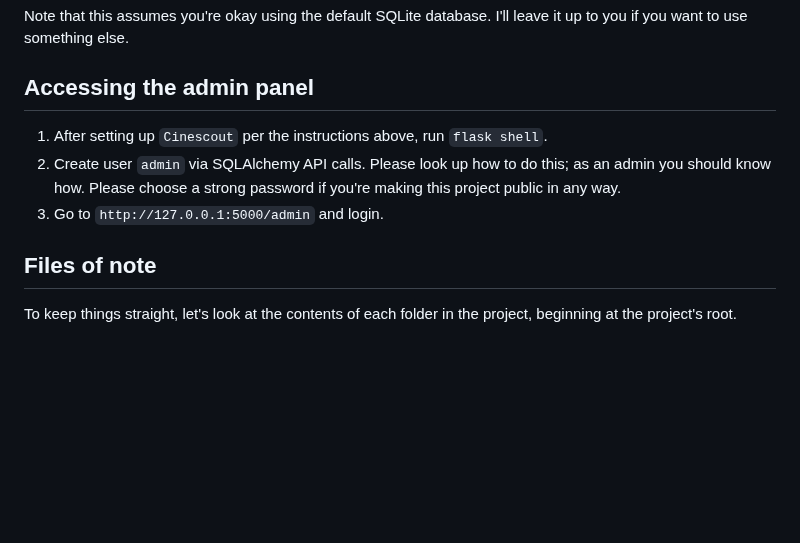
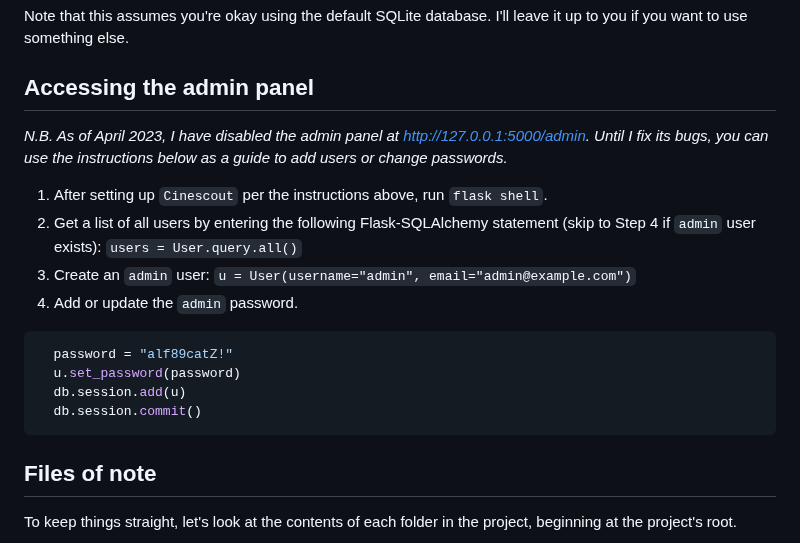
Before and after one commit to dunnesquared/cinescout, a Markdown page: README.md, the part around the change. GitHub-like rendering; blank space fills up the shorter version.

Commit message:
Add instructions for managing users in Flask shell

````diff
--- a/README.md
+++ b/README.md
@@ -81,10 +81,21 @@ Note that this assumes you're okay using the default SQLite database. I'll leave
 if you want to use something else.
 
 ## Accessing the admin panel
+_N.B. As of April 2023, I have disabled the admin panel at http://127.0.0.1:5000/admin.
+Until I fix its bugs, you can use the instructions below as a guide to add users
+or change passwords._
+
 1. After setting up `Cinescout` per the instructions above, run `flask shell`.
-2. Create user `admin` via SQLAlchemy API calls. Please look up how to do this; as an admin you
-should know how. Please choose a strong password if you're making this project public in any way.
-3. Go to `http://127.0.0.1:5000/admin` and login.
+2. Get a list of all users by entering the following Flask-SQLAlchemy
+statement (skip to Step 4 if `admin` user exists): `users = User.query.all()`
+3. Create an `admin` user: `u = User(username="admin", email="admin@example.com")`
+4. Add or update the `admin` password.
+```sh
+  password = "alf89catZ!"
+  u.set_password(password)
+  db.session.add(u)
+  db.session.commit()
+```
 
 ## Files of note
 To keep things straight, let's look at the contents of each folder in the project, beginning at the project's root.
````
